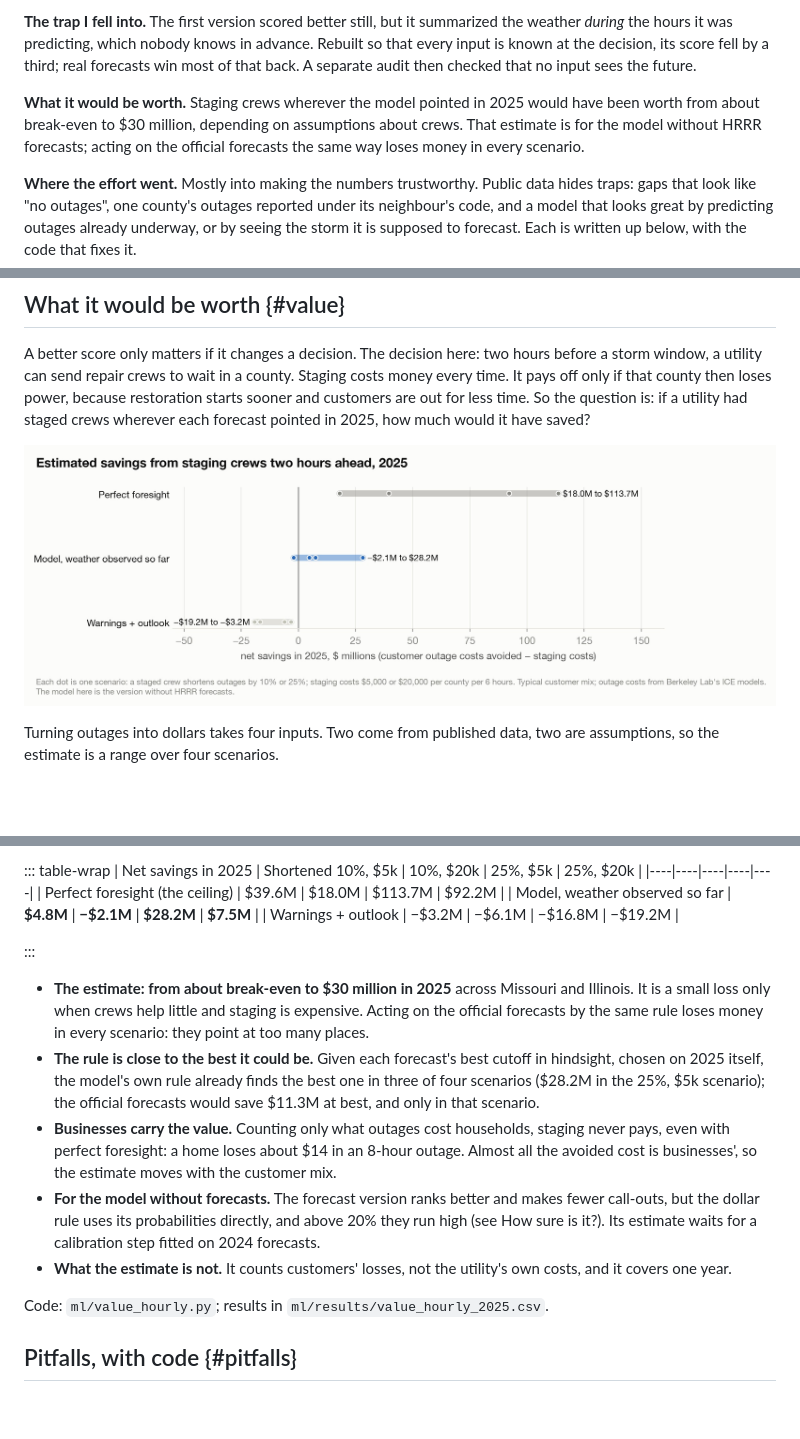
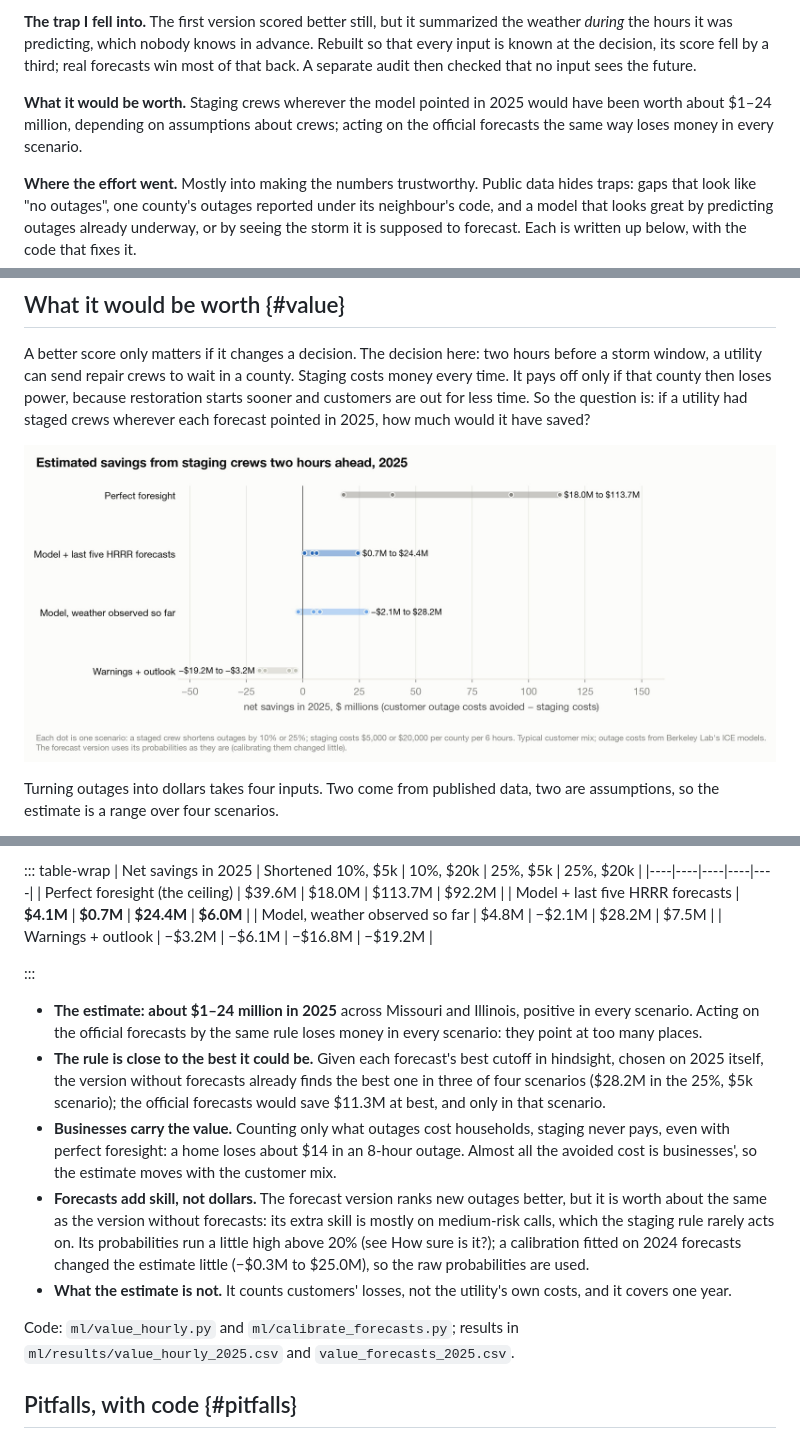
Before and after one commit to UgoBruzadin/storm-outage-risk, a Markdown page: site/writeup/writeup.md, 3 parts joined by grey strips. GitHub-like rendering; pictures changed too: site/assets/value.jpg; blank space fills up the shorter version.

```diff
--- a/site/writeup/writeup.md
+++ b/site/writeup/writeup.md
@@ -42,7 +42,7 @@ When a storm moves through, which counties will lose power in the next few hours
 
 **The trap I fell into.** The first version scored better still, but it summarized the weather *during* the hours it was predicting, which nobody knows in advance. Rebuilt so that every input is known at the decision, its score fell by a third; real forecasts win most of that back. A separate audit then checked that no input sees the future.
 
-**What it would be worth.** Staging crews wherever the model pointed in 2025 would have been worth from about break-even to \$30 million, depending on assumptions about crews. That estimate is for the model without HRRR forecasts; acting on the official forecasts the same way loses money in every scenario.
+**What it would be worth.** Staging crews wherever the model pointed in 2025 would have been worth about \$1–24 million, depending on assumptions about crews; acting on the official forecasts the same way loses money in every scenario.
 
 **Where the effort went.** Mostly into making the numbers trustworthy. Public data hides traps: gaps that look like "no outages", one county's outages reported under its neighbour's code, and a model that looks great by predicting outages already underway, or by seeing the storm it is supposed to forecast. Each is written up below, with the code that fixes it.
 
@@ -257,7 +257,7 @@ The closest operational work is the University of Connecticut and Eversource out
 
 A better score only matters if it changes a decision. The decision here: two hours before a storm window, a utility can send repair crews to wait in a county. Staging costs money every time. It pays off only if that county then loses power, because restoration starts sooner and customers are out for less time. So the question is: if a utility had staged crews wherever each forecast pointed in 2025, how much would it have saved?
 
-![Estimated net savings in 2025 from staging crews two hours ahead, four scenarios each: perfect foresight 18.6 to 124.0 million dollars, the model with weather observed so far from a loss of 0.5 million to a gain of 30.5 million, and warnings plus outlook from a loss of 19.1 million to a loss of 3.2 million.](../assets/value.jpg?v=2)
+![Estimated net savings in 2025 from staging crews two hours ahead, four scenarios each: perfect foresight 18.0 to 113.7 million dollars, the model with the last five HRRR forecasts 0.7 to 24.4 million, the model with weather observed so far from a loss of 2.1 million to a gain of 28.2 million, and warnings plus outlook from a loss of 19.2 million to a loss of 3.2 million.](../assets/value.jpg?v=3)
 
 Turning outages into dollars takes four inputs. Two come from published data, two are assumptions, so the estimate is a range over four scenarios.
 
@@ -276,17 +276,18 @@ Each outage's length and the number of customers affected come from EAGLE-I. A c
 | Net savings in 2025 | Shortened 10%, \$5k | 10%, \$20k | 25%, \$5k | 25%, \$20k |
 |----|----|----|----|----|
 | Perfect foresight (the ceiling) | \$39.6M | \$18.0M | \$113.7M | \$92.2M |
-| Model, weather observed so far | **\$4.8M** | **−\$2.1M** | **\$28.2M** | **\$7.5M** |
+| Model + last five HRRR forecasts | **\$4.1M** | **\$0.7M** | **\$24.4M** | **\$6.0M** |
+| Model, weather observed so far | \$4.8M | −\$2.1M | \$28.2M | \$7.5M |
 | Warnings + outlook | −\$3.2M | −\$6.1M | −\$16.8M | −\$19.2M |
 
 :::
-- **The estimate: from about break-even to \$30 million in 2025** across Missouri and Illinois. It is a small loss only when crews help little and staging is expensive. Acting on the official forecasts by the same rule loses money in every scenario: they point at too many places.
-- **The rule is close to the best it could be.** Given each forecast's best cutoff in hindsight, chosen on 2025 itself, the model's own rule already finds the best one in three of four scenarios (\$28.2M in the 25%, \$5k scenario); the official forecasts would save \$11.3M at best, and only in that scenario.
+- **The estimate: about \$1–24 million in 2025** across Missouri and Illinois, positive in every scenario. Acting on the official forecasts by the same rule loses money in every scenario: they point at too many places.
+- **The rule is close to the best it could be.** Given each forecast's best cutoff in hindsight, chosen on 2025 itself, the version without forecasts already finds the best one in three of four scenarios (\$28.2M in the 25%, \$5k scenario); the official forecasts would save \$11.3M at best, and only in that scenario.
 - **Businesses carry the value.** Counting only what outages cost households, staging never pays, even with perfect foresight: a home loses about \$14 in an 8-hour outage. Almost all the avoided cost is businesses', so the estimate moves with the customer mix.
-- **For the model without forecasts.** The forecast version ranks better and makes fewer call-outs, but the dollar rule uses its probabilities directly, and above 20% they run high (see How sure is it?). Its estimate waits for a calibration step fitted on 2024 forecasts.
+- **Forecasts add skill, not dollars.** The forecast version ranks new outages better, but it is worth about the same as the version without forecasts: its extra skill is mostly on medium-risk calls, which the staging rule rarely acts on. Its probabilities run a little high above 20% (see How sure is it?); a calibration fitted on 2024 forecasts changed the estimate little (−\$0.3M to \$25.0M), so the raw probabilities are used.
 - **What the estimate is not.** It counts customers' losses, not the utility's own costs, and it covers one year.
 
-Code: `ml/value_hourly.py`; results in `ml/results/value_hourly_2025.csv`.
+Code: `ml/value_hourly.py` and `ml/calibrate_forecasts.py`; results in `ml/results/value_hourly_2025.csv` and `value_forecasts_2025.csv`.
 
 ## Pitfalls, with code {#pitfalls}
 
```
Also changed, not shown: README.md (+4 -3 lines), 5 other files.
